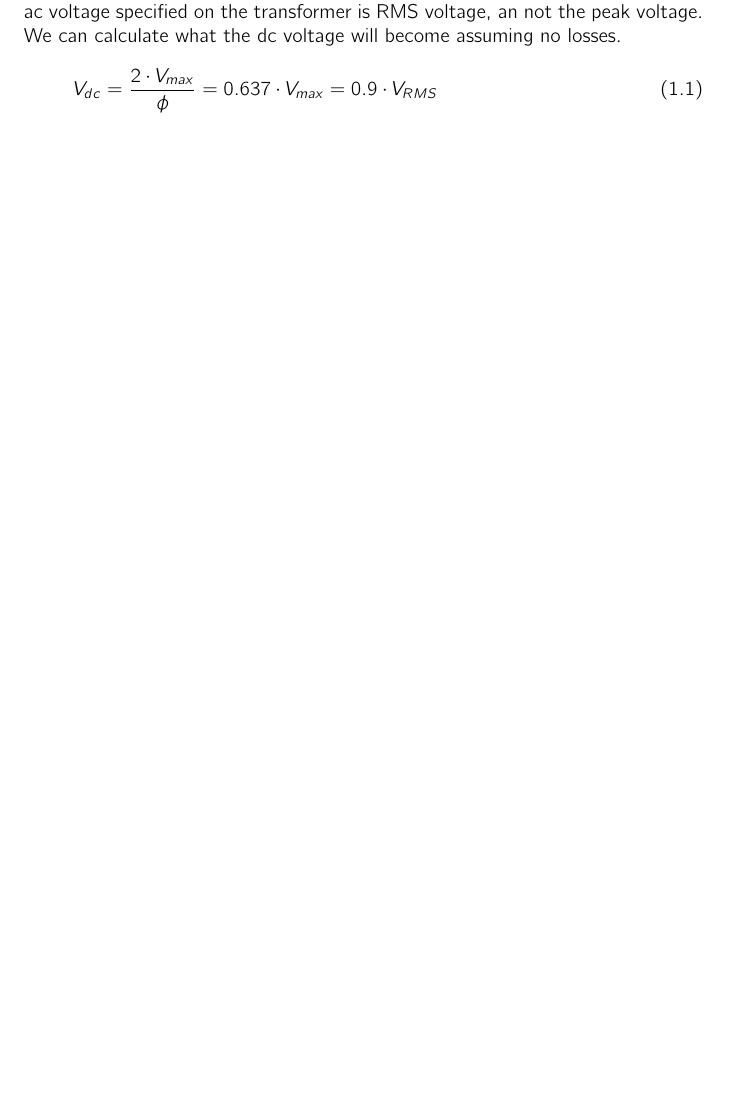
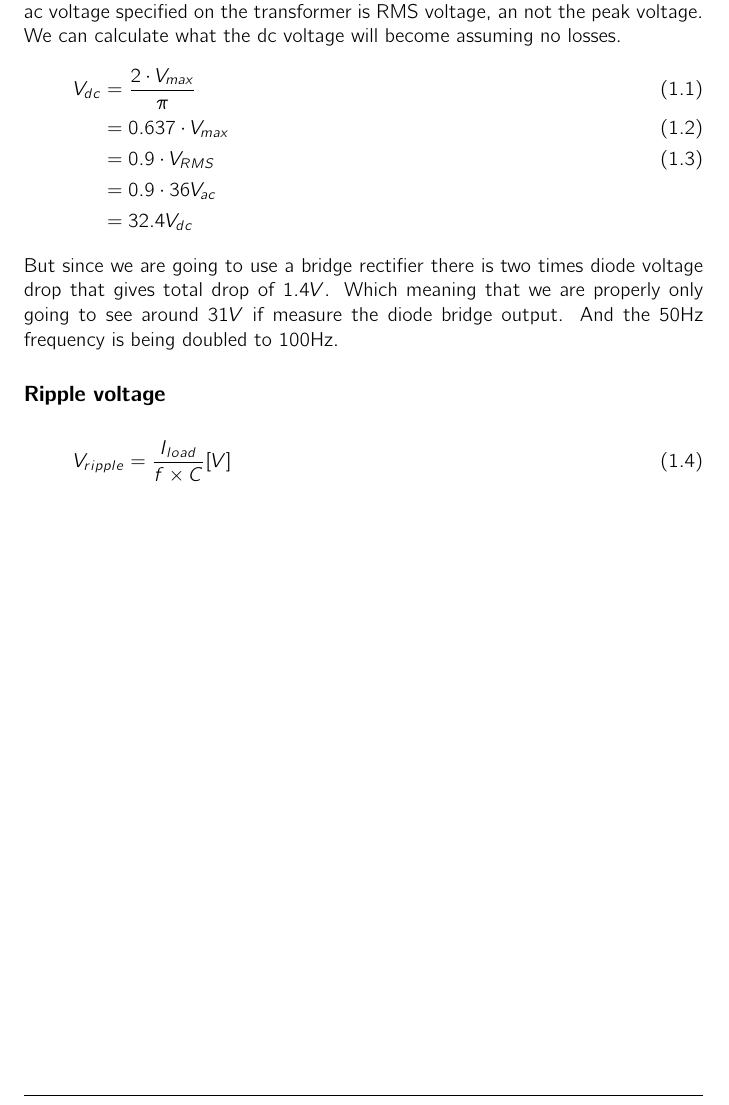
Before and after one commit to mtkaalund/psu, a LaTeX book (doc/psu.tex, which reads doc/inputcircuit.tex): part of page 5 of 5, cut so that both start at the same text, the shorter picture padded with empty space. Compiled offline with pdfLaTeX.

Commit message:
added a subsecton for ripple voltage

```diff
--- a/doc/inputcircuit.tex
+++ b/doc/inputcircuit.tex
@@ -1,6 +1,17 @@
 \section{Input Circuit}
 For the input supply I am going to use a transformator 2x18V at 1.5A, that I already have. I am going to connect the 18V's in series to get 36V at 1.5A.
 The 36 volt ac are going to be converted to dc, via fullwave diode bridge. Sinces the ac voltage specified on the transformer is RMS voltage, an not the peak voltage. We can calculate what the dc voltage will become assuming no losses.
-\begin{equation}
-V_{dc} = \frac{ 2 \cdot V_{ max } }{ \phi } = 0.637 \cdot V_{ max } = 0.9 \cdot V_{ RMS }
-\end{equation}
+\begin{align} \label{eq:calc_vdc}
+V_{ dc } &= \frac{ 2 \cdot V_{ max } }{ \pi } \\
+         &= 0.637 \cdot V_{ max } \\
+         &= 0.9 \cdot V_{ RMS } \\
+         &= 0.9 \cdot 36 V_{ac} \nonumber \\
+         &= 32.4 V_{ dc } \nonumber
+\end{align}
+But since we are going to use a bridge rectifier there is two times diode voltage drop that gives total drop of \(1.4V\). Which meaning that we are properly only going to see around \( 31V \) if measure the diode bridge output. And the 50Hz frequency is being doubled to 100Hz.
+
+\subsection{Ripple voltage}
+
+\begin{align}\label{eq:calc_vripple}
+V_{ ripple } = \frac{ I_{ load } }{ f \times C } [V]
+\end{align}
```
